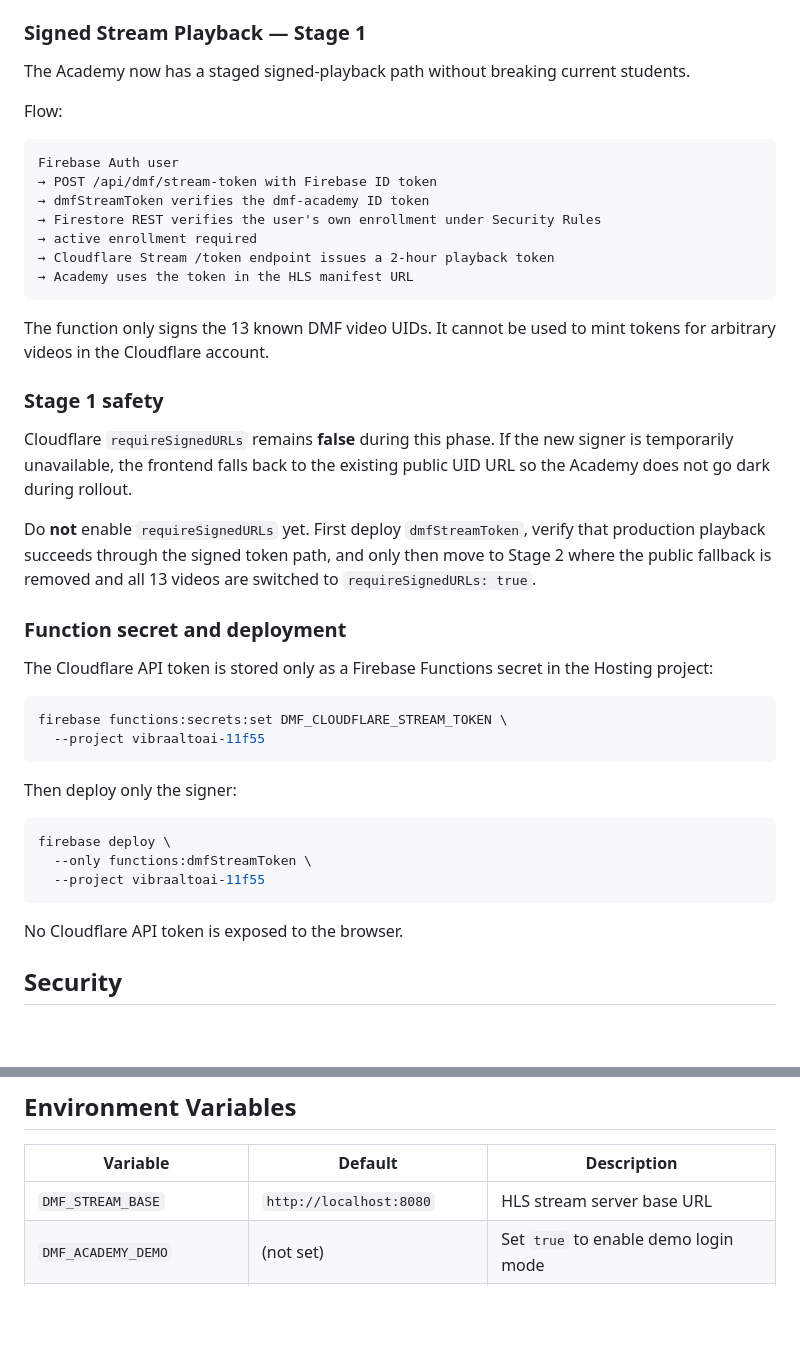
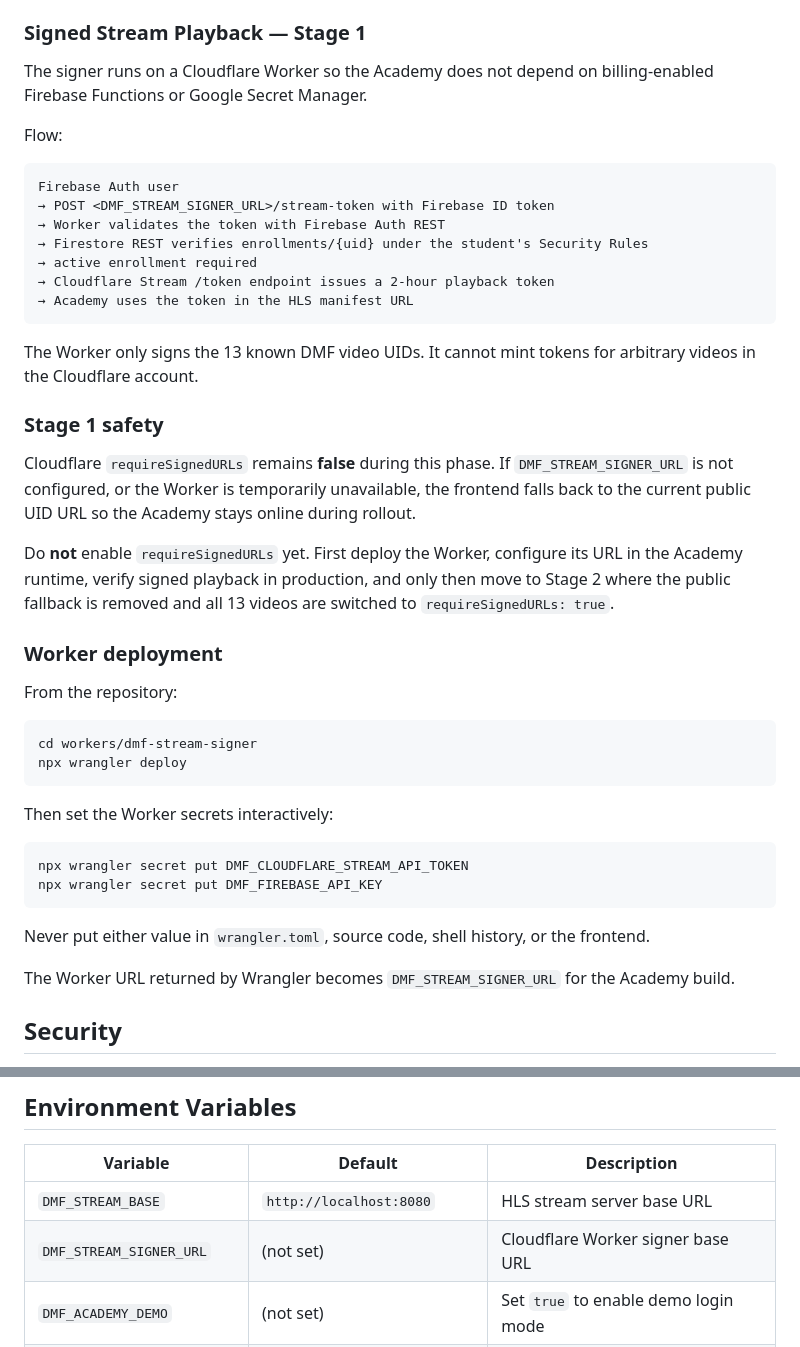
Before and after one commit to leoncanales23/dmf, a Markdown page: docs/DMF_ACADEMY_V1.md, 2 parts joined by grey strips. Rendered like a GitHub page; blank space fills up the shorter version.

Commit message:
docs: move Stream signer rollout to Cloudflare Worker

````diff
--- a/docs/DMF_ACADEMY_V1.md
+++ b/docs/DMF_ACADEMY_V1.md
@@ -178,46 +178,47 @@ git diff -- public/academy-config.js
 
 ### Signed Stream Playback — Stage 1
 
-The Academy now has a staged signed-playback path without breaking current students.
+The signer runs on a Cloudflare Worker so the Academy does not depend on billing-enabled Firebase Functions or Google Secret Manager.
 
 Flow:
 
 ```
 Firebase Auth user
-→ POST /api/dmf/stream-token with Firebase ID token
-→ dmfStreamToken verifies the dmf-academy ID token
-→ Firestore REST verifies the user's own enrollment under Security Rules
+→ POST <DMF_STREAM_SIGNER_URL>/stream-token with Firebase ID token
+→ Worker validates the token with Firebase Auth REST
+→ Firestore REST verifies enrollments/{uid} under the student's Security Rules
 → active enrollment required
 → Cloudflare Stream /token endpoint issues a 2-hour playback token
 → Academy uses the token in the HLS manifest URL
 ```
 
-The function only signs the 13 known DMF video UIDs. It cannot be used to mint tokens for arbitrary videos in the Cloudflare account.
+The Worker only signs the 13 known DMF video UIDs. It cannot mint tokens for arbitrary videos in the Cloudflare account.
 
 ### Stage 1 safety
 
-Cloudflare `requireSignedURLs` remains **false** during this phase. If the new signer is temporarily unavailable, the frontend falls back to the existing public UID URL so the Academy does not go dark during rollout.
+Cloudflare `requireSignedURLs` remains **false** during this phase. If `DMF_STREAM_SIGNER_URL` is not configured, or the Worker is temporarily unavailable, the frontend falls back to the current public UID URL so the Academy stays online during rollout.
 
-Do **not** enable `requireSignedURLs` yet. First deploy `dmfStreamToken`, verify that production playback succeeds through the signed token path, and only then move to Stage 2 where the public fallback is removed and all 13 videos are switched to `requireSignedURLs: true`.
+Do **not** enable `requireSignedURLs` yet. First deploy the Worker, configure its URL in the Academy runtime, verify signed playback in production, and only then move to Stage 2 where the public fallback is removed and all 13 videos are switched to `requireSignedURLs: true`.
 
-### Function secret and deployment
+### Worker deployment
 
-The Cloudflare API token is stored only as a Firebase Functions secret in the Hosting project:
+From the repository:
 
 ```bash
-firebase functions:secrets:set DMF_CLOUDFLARE_STREAM_TOKEN \
-  --project vibraaltoai-11f55
+cd workers/dmf-stream-signer
+npx wrangler deploy
 ```
 
-Then deploy only the signer:
+Then set the Worker secrets interactively:
 
 ```bash
-firebase deploy \
-  --only functions:dmfStreamToken \
-  --project vibraaltoai-11f55
+npx wrangler secret put DMF_CLOUDFLARE_STREAM_API_TOKEN
+npx wrangler secret put DMF_FIREBASE_API_KEY
 ```
 
-No Cloudflare API token is exposed to the browser.
+Never put either value in `wrangler.toml`, source code, shell history, or the frontend.
+
+The Worker URL returned by Wrangler becomes `DMF_STREAM_SIGNER_URL` for the Academy build.
 
 ## Security
 
@@ -240,6 +241,7 @@ that serves HLS at `/{uid}/manifest/video.m3u8`.
 | Variable                  | Default                    | Description                              |
 |---------------------------|----------------------------|------------------------------------------|
 | `DMF_STREAM_BASE`         | `http://localhost:8080`    | HLS stream server base URL               |
+| `DMF_STREAM_SIGNER_URL`   | (not set)                  | Cloudflare Worker signer base URL        |
 | `DMF_ACADEMY_DEMO`        | (not set)                  | Set `true` to enable demo login mode     |
 | `DMF_FIREBASE_API_KEY`    | (not set)                  | Firebase Web API key (dmf-academy)       |
 | `DMF_FIREBASE_AUTH_DOMAIN`| `dmf-academy.firebaseapp.com` | Firebase Auth domain (dmf-academy)    |
````
